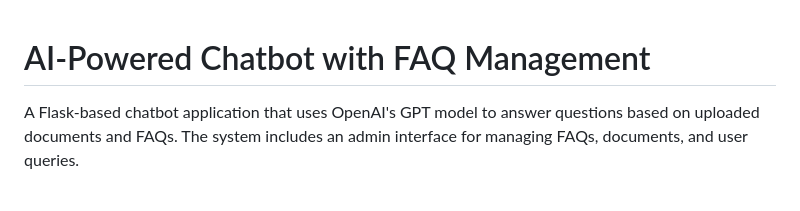
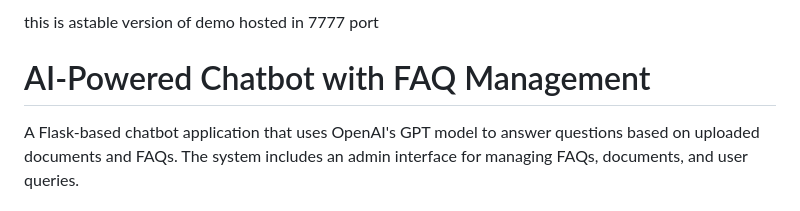
Before and after one commit to nasiriubat/thesis-rag, a Markdown page: README.md, the part around the change. Drawn GitHub-style.

Commit message:
demo first push

```diff
--- a/README.md
+++ b/README.md
@@ -1,3 +1,4 @@
+this is  astable version of demo hosted in 7777 port
 # AI-Powered Chatbot with FAQ Management
 
 A Flask-based chatbot application that uses OpenAI's GPT model to answer questions based on uploaded documents and FAQs. The system includes an admin interface for managing FAQs, documents, and user queries.
```
